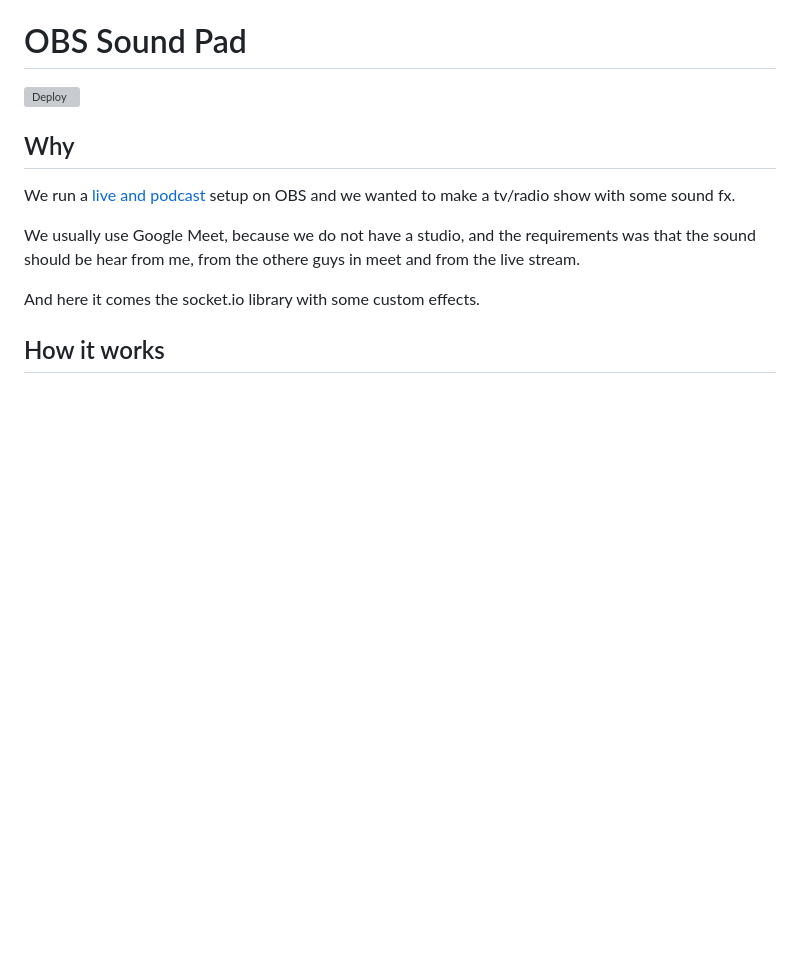
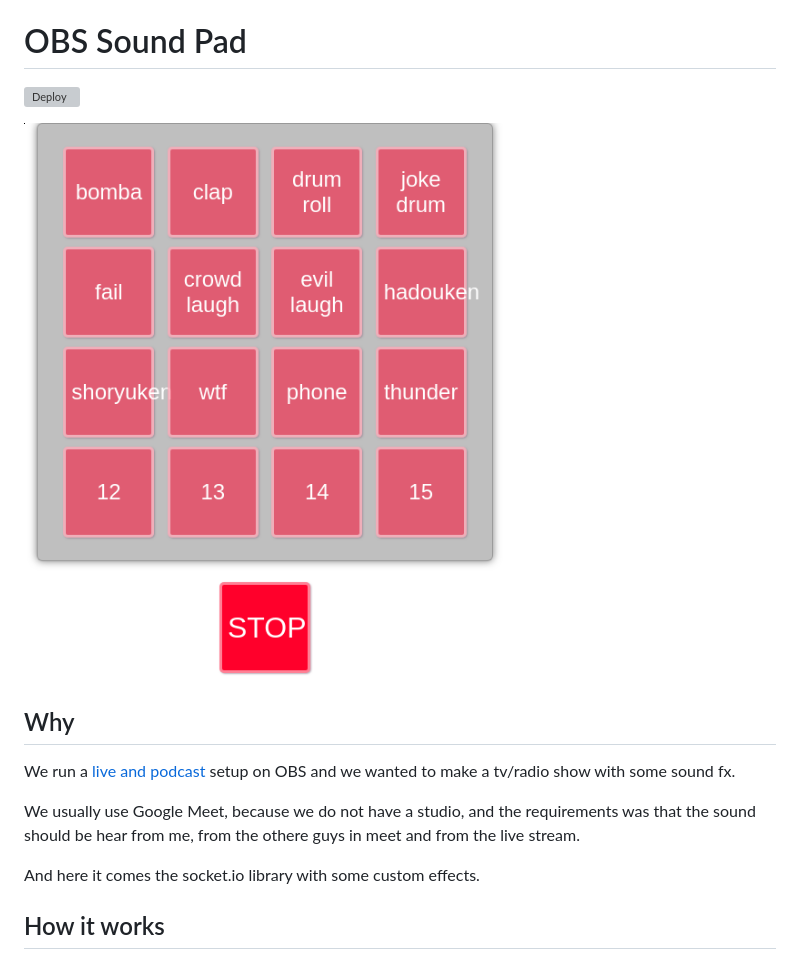
Before and after one commit to Schroedinger-Hat/soundpad, a Markdown page: README.md, the part around the change. Drawn GitHub-style; pictures changed too: resources/pad.png (added); blank space fills up the shorter version; grey boxes are pictures that could not be loaded.

Commit message:
Update (readme): add screenshot of pad

```diff
--- a/README.md
+++ b/README.md
@@ -1,6 +1,8 @@
 # OBS Sound Pad
 
 [![Deploy](https://www.herokucdn.com/deploy/button.svg)](https://heroku.com/deploy?template=https://github.com/Schrodinger-Hat/obs-sound-pad/tree/master)
+
+![pad](resources/pad.png)
 
 ## Why
 
```
